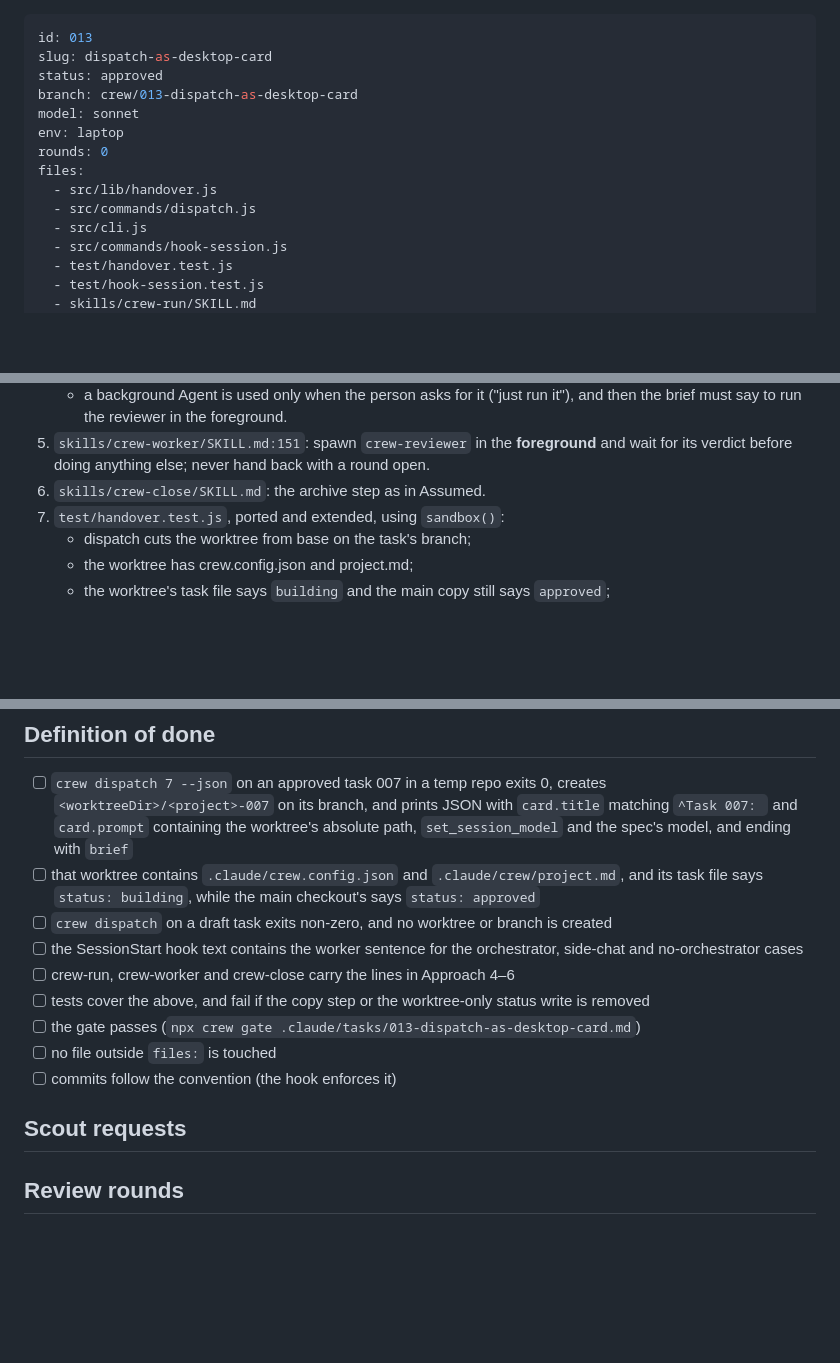
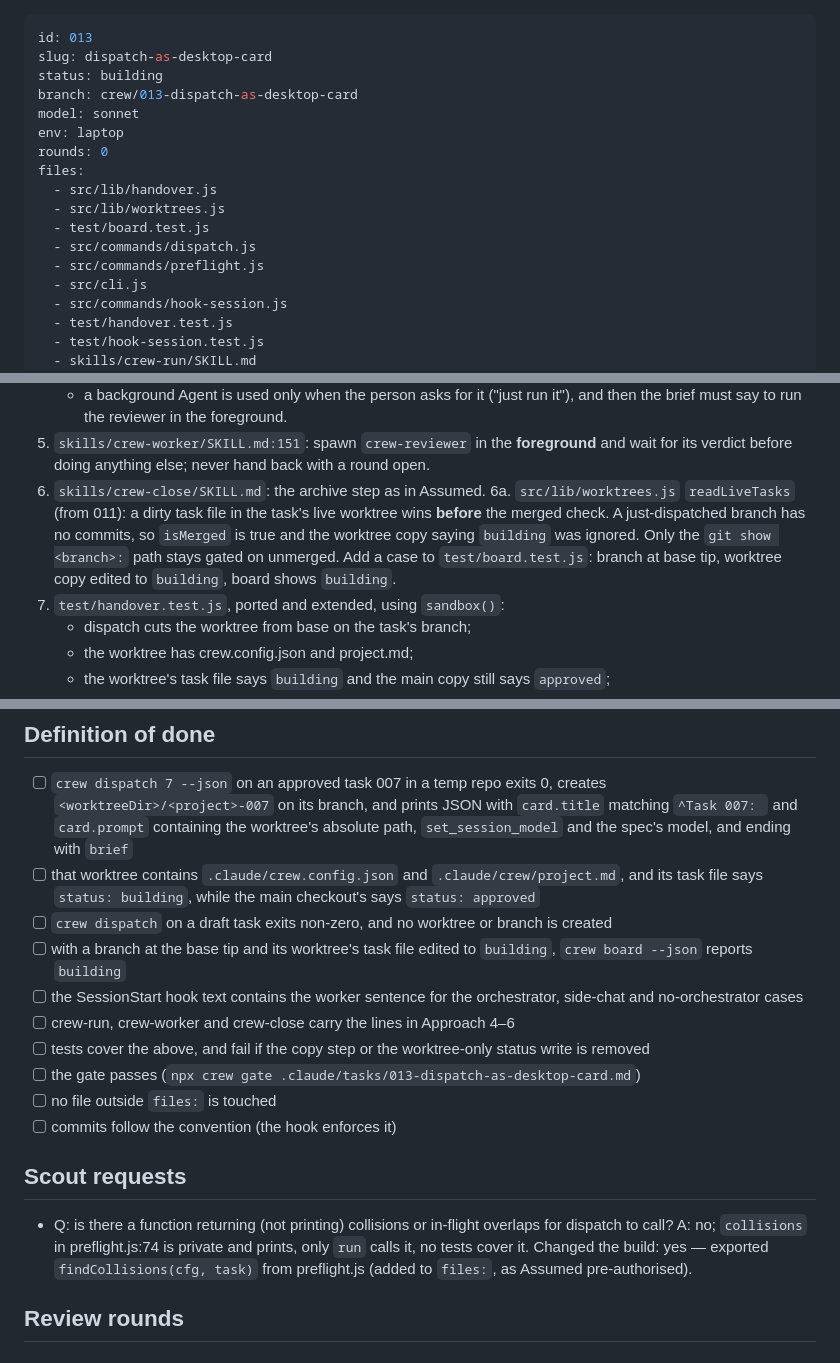
Before and after one commit to StuCM/pit-crew, a Markdown page: .claude/tasks/013-dispatch-as-desktop-card.md, 3 parts joined by grey strips. Drawn GitHub-style; blank space fills up the shorter version.

Commit message:
docs(task): log 013 scout request

```diff
--- a/.claude/tasks/013-dispatch-as-desktop-card.md
+++ b/.claude/tasks/013-dispatch-as-desktop-card.md
@@ -1,14 +1,17 @@
 ---
 id: 013
 slug: dispatch-as-desktop-card
-status: approved
+status: building
 branch: crew/013-dispatch-as-desktop-card
 model: sonnet
 env: laptop
 rounds: 0
 files:
   - src/lib/handover.js
+  - src/lib/worktrees.js
+  - test/board.test.js
   - src/commands/dispatch.js
+  - src/commands/preflight.js
   - src/cli.js
   - src/commands/hook-session.js
   - test/handover.test.js
@@ -138,6 +141,12 @@ None. (The cloud branch origin/ccr-80437362-jqsb6o is the source being ported, n
    **foreground** and wait for its verdict before doing anything else; never
    hand back with a round open.
 6. `skills/crew-close/SKILL.md`: the archive step as in Assumed.
+6a. `src/lib/worktrees.js` `readLiveTasks` (from 011): a dirty task file in the
+   task's live worktree wins **before** the merged check. A just-dispatched
+   branch has no commits, so `isMerged` is true and the worktree copy saying
+   `building` was ignored. Only the `git show <branch>:` path stays gated on
+   unmerged. Add a case to `test/board.test.js`: branch at base tip, worktree
+   copy edited to `building`, board shows `building`.
 7. `test/handover.test.js`, ported and extended, using `sandbox()`:
    - dispatch cuts the worktree from base on the task's branch;
    - the worktree has crew.config.json and project.md;
@@ -164,6 +173,8 @@ None. (The cloud branch origin/ccr-80437362-jqsb6o is the source being ported, n
       while the main checkout's says `status: approved`
 - [ ] `crew dispatch` on a draft task exits non-zero, and no worktree or branch
       is created
+- [ ] with a branch at the base tip and its worktree's task file edited to
+      `building`, `crew board --json` reports `building`
 - [ ] the SessionStart hook text contains the worker sentence for the
       orchestrator, side-chat and no-orchestrator cases
 - [ ] crew-run, crew-worker and crew-close carry the lines in Approach 4–6
@@ -174,6 +185,9 @@ None. (The cloud branch origin/ccr-80437362-jqsb6o is the source being ported, n
 - [ ] commits follow the convention (the hook enforces it)
 
 ## Scout requests
+- Q: is there a function returning (not printing) collisions or in-flight overlaps for dispatch to call?
+  A: no; `collisions` in preflight.js:74 is private and prints, only `run` calls it, no tests cover it.
+  Changed the build: yes — exported `findCollisions(cfg, task)` from preflight.js (added to `files:`, as Assumed pre-authorised).
 
 ## Review rounds
 
```
